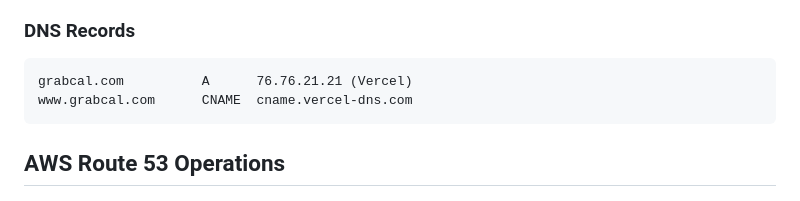
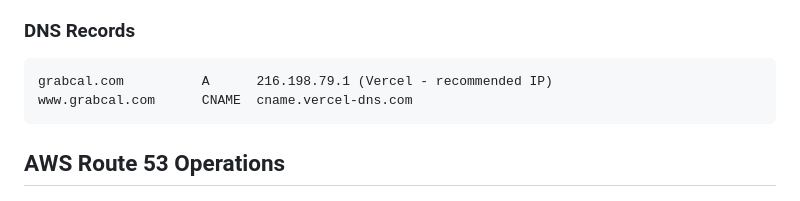
Before and after one commit to spullara/event-scraper, a Markdown page: DOMAIN-SETUP.md, the part around the change. GitHub-like rendering.

Commit message:
Update DNS A record to Vercel's recommended IP (216.198.79.1)

````diff
--- a/DOMAIN-SETUP.md
+++ b/DOMAIN-SETUP.md
@@ -31,7 +31,7 @@ Your event scraper is now live at **https://grabcal.com**
 
 ### DNS Records
 ```
-grabcal.com          A      76.76.21.21 (Vercel)
+grabcal.com          A      216.198.79.1 (Vercel - recommended IP)
 www.grabcal.com      CNAME  cname.vercel-dns.com
 ```
 
````
